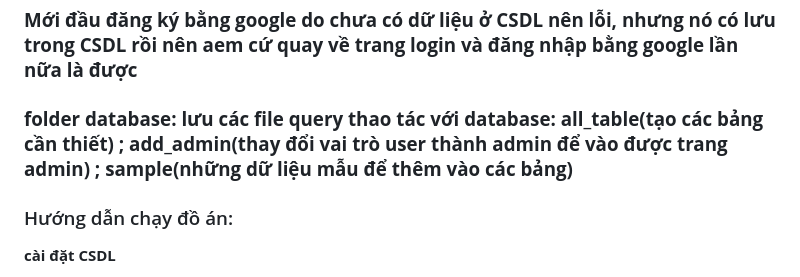
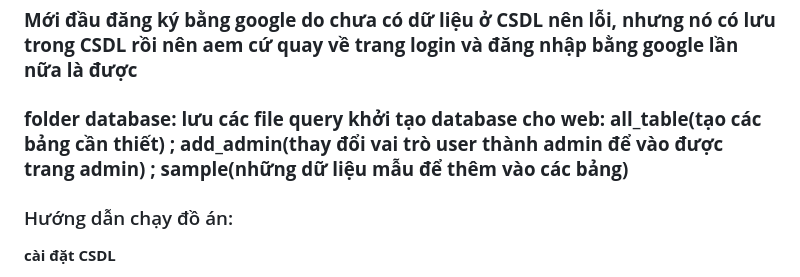
Before and after one commit to ducanh2004-da/Bao_Dien_Tu, a Markdown page: README.md, the part around the change. Drawn GitHub-style.

```diff
--- a/README.md
+++ b/README.md
@@ -1,5 +1,5 @@
 ### **Mới đầu đăng ký bằng google do chưa có dữ liệu ở CSDL nên lỗi, nhưng nó có lưu trong CSDL rồi nên aem cứ quay về trang login và đăng nhập bằng google lần nữa là được**
-### **folder database: lưu các file query thao tác với database: all_table(tạo các bảng cần thiết) ; add_admin(thay đổi vai trò user thành admin để vào được trang admin) ; sample(những dữ liệu mẫu để thêm vào các bảng)**
+### **folder database: lưu các file query khởi tạo database cho web: all_table(tạo các bảng cần thiết) ; add_admin(thay đổi vai trò user thành admin để vào được trang admin) ; sample(những dữ liệu mẫu để thêm vào các bảng)**
 
 ### Hướng dẫn chạy đồ án:
 **cài đặt CSDL**
```
